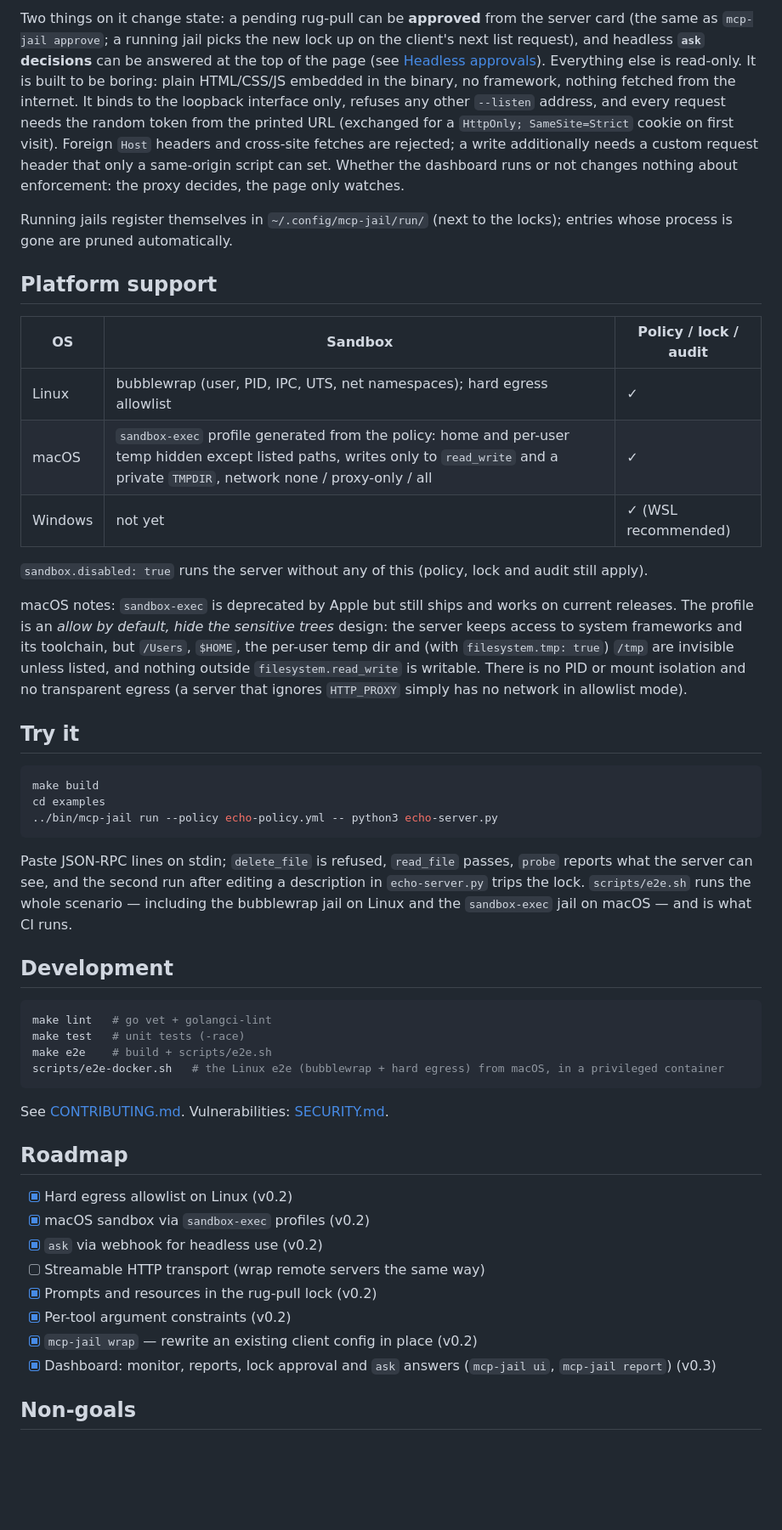
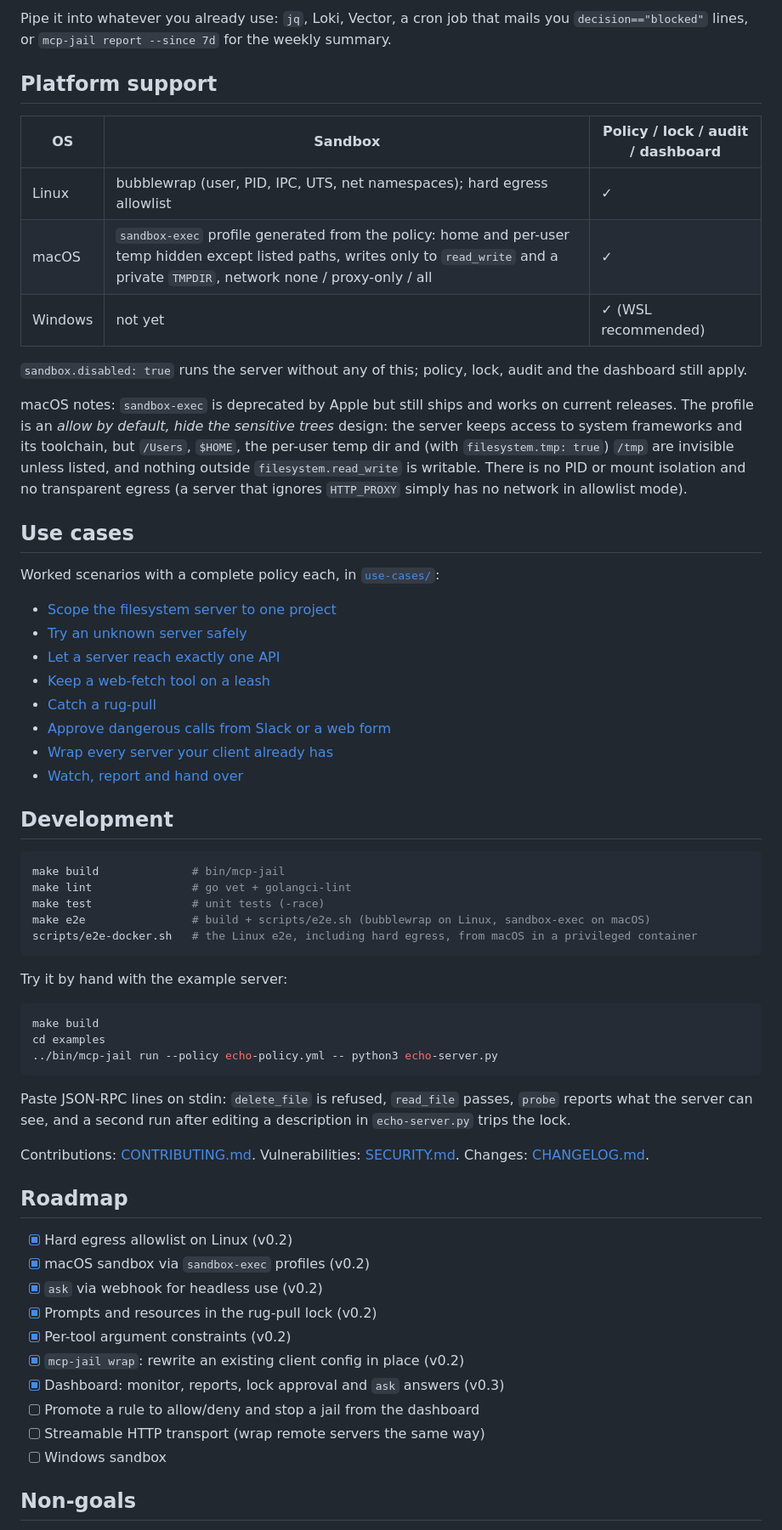
Before and after one commit to ltchurik/mcp-jail, a Markdown page: README.md, the part around one of its changes. Shown at 85% size. Rendered like a GitHub page; blank space fills up the shorter version.

````diff
--- a/README.md
+++ b/README.md
@@ -250,33 +297,41 @@ prints the same aggregation in the terminal for cron jobs and tickets.
-Two things on it change state: a pending rug-pull can be **approved** from
-the server card (the same as `mcp-jail approve`; a running jail picks the new
-lock up on the client's next list request), and headless **`ask` decisions**
-can be answered at the top of the page (see [Headless
-approvals](#headless-approvals)). Everything else is read-only.
-It is built to be boring: plain HTML/CSS/JS embedded in the binary, no
-framework, nothing fetched from the internet. It binds to the
-loopback interface only, refuses any other `--listen` address, and every
-request needs the random token from the printed URL (exchanged for a
-`HttpOnly; SameSite=Strict` cookie on first visit). Foreign `Host` headers and
-cross-site fetches are rejected; a write additionally needs a custom request
-header that only a same-origin script can set. Whether the dashboard runs or not changes
-nothing about enforcement: the proxy decides, the page only watches.
-
-Running jails register themselves in `~/.config/mcp-jail/run/` (next to the
-locks); entries whose process is gone are pruned automatically.
+Pipe it into whatever you already use: `jq`, Loki, Vector, a cron job that mails you `decision=="blocked"` lines, or `mcp-jail report --since 7d` for the weekly summary.
 
 ## Platform support
 
-| OS | Sandbox | Policy / lock / audit |
+| OS | Sandbox | Policy / lock / audit / dashboard |
 |---|---|---|
 | Linux | bubblewrap (user, PID, IPC, UTS, net namespaces); hard egress allowlist | ✓ |
 | macOS | `sandbox-exec` profile generated from the policy: home and per-user temp hidden except listed paths, writes only to `read_write` and a private `TMPDIR`, network none / proxy-only / all | ✓ |
 | Windows | not yet | ✓ (WSL recommended) |
 
-`sandbox.disabled: true` runs the server without any of this (policy, lock and audit still apply).
+`sandbox.disabled: true` runs the server without any of this; policy, lock, audit and the dashboard still apply.
 
 macOS notes: `sandbox-exec` is deprecated by Apple but still ships and works on current releases. The profile is an *allow by default, hide the sensitive trees* design: the server keeps access to system frameworks and its toolchain, but `/Users`, `$HOME`, the per-user temp dir and (with `filesystem.tmp: true`) `/tmp` are invisible unless listed, and nothing outside `filesystem.read_write` is writable. There is no PID or mount isolation and no transparent egress (a server that ignores `HTTP_PROXY` simply has no network in allowlist mode).
 
-## Try it
+## Use cases
+
+Worked scenarios with a complete policy each, in [`use-cases/`](use-cases/README.md):
+
+- [Scope the filesystem server to one project](use-cases/filesystem-server-for-one-project.md)
+- [Try an unknown server safely](use-cases/try-an-unknown-server.md)
+- [Let a server reach exactly one API](use-cases/api-server-with-an-egress-allowlist.md)
+- [Keep a web-fetch tool on a leash](use-cases/fetch-tool-with-host-constraints.md)
+- [Catch a rug-pull](use-cases/catch-a-rug-pull.md)
+- [Approve dangerous calls from Slack or a web form](use-cases/approvals-without-a-terminal.md)
+- [Wrap every server your client already has](use-cases/wrap-an-existing-client-config.md)
+- [Watch, report and hand over](use-cases/monitor-report-and-hand-over.md)
+
+## Development
+
+```sh
+make build              # bin/mcp-jail
+make lint               # go vet + golangci-lint
+make test               # unit tests (-race)
+make e2e                # build + scripts/e2e.sh (bubblewrap on Linux, sandbox-exec on macOS)
+scripts/e2e-docker.sh   # the Linux e2e, including hard egress, from macOS in a privileged container
+```
+
+Try it by hand with the example server:
 
 ```sh
 make build
@@ -284,29 +339,22 @@ cd examples
 ../bin/mcp-jail run --policy echo-policy.yml -- python3 echo-server.py
 ```
 
-Paste JSON-RPC lines on stdin; `delete_file` is refused, `read_file` passes, `probe` reports what the server can see, and the second run after editing a description in `echo-server.py` trips the lock. `scripts/e2e.sh` runs the whole scenario — including the bubblewrap jail on Linux and the `sandbox-exec` jail on macOS — and is what CI runs.
+Paste JSON-RPC lines on stdin: `delete_file` is refused, `read_file` passes, `probe` reports what the server can see, and a second run after editing a description in `echo-server.py` trips the lock.
 
-## Development
-
-```sh
-make lint   # go vet + golangci-lint
-make test   # unit tests (-race)
-make e2e    # build + scripts/e2e.sh
-scripts/e2e-docker.sh   # the Linux e2e (bubblewrap + hard egress) from macOS, in a privileged container
-```
-
-See [CONTRIBUTING.md](CONTRIBUTING.md). Vulnerabilities: [SECURITY.md](SECURITY.md).
+Contributions: [CONTRIBUTING.md](CONTRIBUTING.md). Vulnerabilities: [SECURITY.md](SECURITY.md). Changes: [CHANGELOG.md](CHANGELOG.md).
 
 ## Roadmap
 
 - [x] Hard egress allowlist on Linux (v0.2)
 - [x] macOS sandbox via `sandbox-exec` profiles (v0.2)
 - [x] `ask` via webhook for headless use (v0.2)
-- [ ] Streamable HTTP transport (wrap remote servers the same way)
 - [x] Prompts and resources in the rug-pull lock (v0.2)
 - [x] Per-tool argument constraints (v0.2)
-- [x] `mcp-jail wrap` — rewrite an existing client config in place (v0.2)
-- [x] Dashboard: monitor, reports, lock approval and `ask` answers (`mcp-jail ui`, `mcp-jail report`) (v0.3)
+- [x] `mcp-jail wrap`: rewrite an existing client config in place (v0.2)
+- [x] Dashboard: monitor, reports, lock approval and `ask` answers (v0.3)
+- [ ] Promote a rule to allow/deny and stop a jail from the dashboard
+- [ ] Streamable HTTP transport (wrap remote servers the same way)
+- [ ] Windows sandbox
 
 ## Non-goals
 
````
Also changed, not shown: other parts of README.md (+102 -55 lines), CHANGELOG.md (+11 -0 lines), docs/dashboard-events.jpg (added), docs/dashboard-overview.jpg (added), 4 other files.
